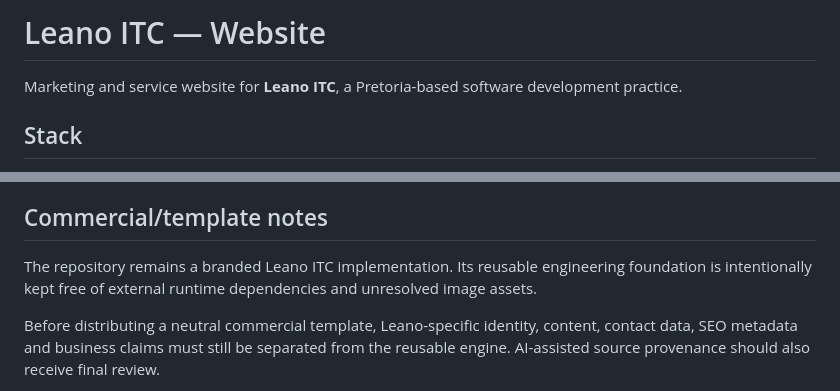
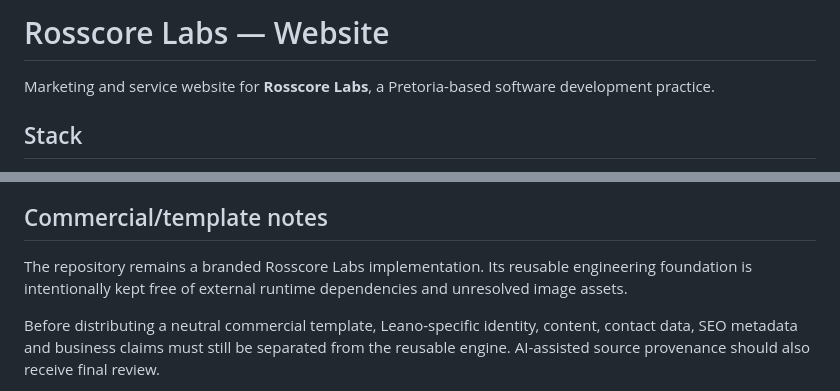
Before and after one commit to Leano-Jordan/leano-itc-website, a Markdown page: README.md, 2 parts joined by grey strips. GitHub-like rendering.

Commit message:
Rebrand README

```diff
--- a/README.md
+++ b/README.md
@@ -1,6 +1,6 @@
-# Leano ITC — Website
+# Rosscore Labs — Website
 
-Marketing and service website for **Leano ITC**, a Pretoria-based software development practice.
+Marketing and service website for **Rosscore Labs**, a Pretoria-based software development practice.
 
 ## Stack
 
@@ -48,7 +48,7 @@ Real Chrome/Edge/Firefox/Safari/Samsung Internet/mobile runtime testing remains
 
 ## Commercial/template notes
 
-The repository remains a branded Leano ITC implementation. Its reusable engineering foundation is intentionally kept free of external runtime dependencies and unresolved image assets.
+The repository remains a branded Rosscore Labs implementation. Its reusable engineering foundation is intentionally kept free of external runtime dependencies and unresolved image assets.
 
 Before distributing a neutral commercial template, Leano-specific identity, content, contact data, SEO metadata and business claims must still be separated from the reusable engine. AI-assisted source provenance should also receive final review.
 
```
